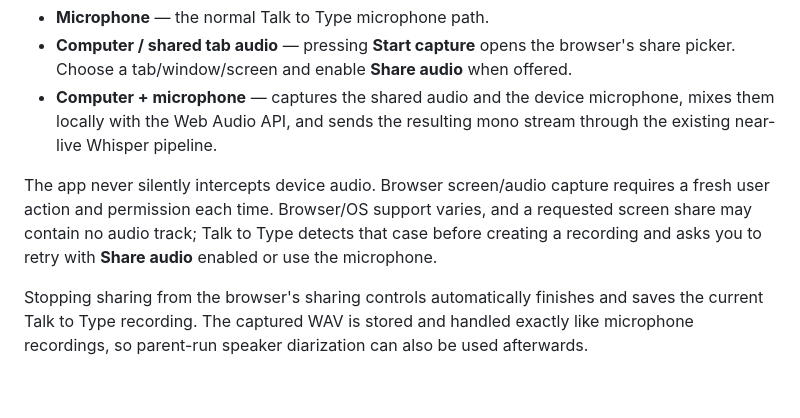
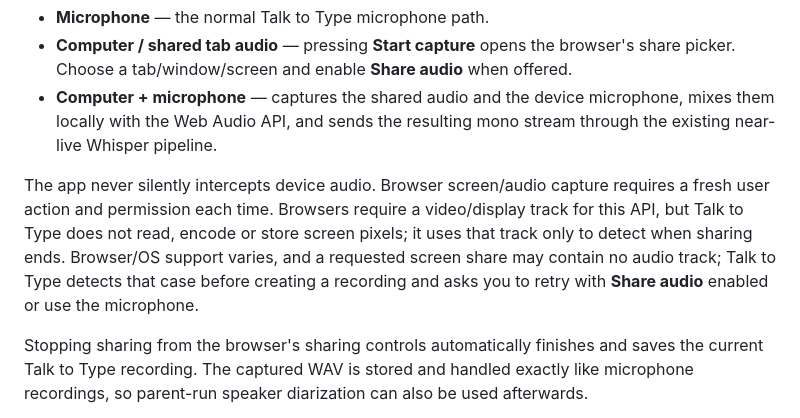
Before and after one commit to danfulton72/local-transcriber, a Markdown page: README.md, the part around the change. GitHub-like rendering; blank space fills up the shorter version.

Commit message:
Document shared-screen privacy boundary

```diff
--- a/README.md
+++ b/README.md
@@ -84,7 +84,7 @@ Under **Grown-up settings → Audio source**, choose:
 - **Computer / shared tab audio** — pressing **Start capture** opens the browser's share picker. Choose a tab/window/screen and enable **Share audio** when offered.
 - **Computer + microphone** — captures the shared audio and the device microphone, mixes them locally with the Web Audio API, and sends the resulting mono stream through the existing near-live Whisper pipeline.
 
-The app never silently intercepts device audio. Browser screen/audio capture requires a fresh user action and permission each time. Browser/OS support varies, and a requested screen share may contain no audio track; Talk to Type detects that case before creating a recording and asks you to retry with **Share audio** enabled or use the microphone.
+The app never silently intercepts device audio. Browser screen/audio capture requires a fresh user action and permission each time. Browsers require a video/display track for this API, but Talk to Type does not read, encode or store screen pixels; it uses that track only to detect when sharing ends. Browser/OS support varies, and a requested screen share may contain no audio track; Talk to Type detects that case before creating a recording and asks you to retry with **Share audio** enabled or use the microphone.
 
 Stopping sharing from the browser's sharing controls automatically finishes and saves the current Talk to Type recording. The captured WAV is stored and handled exactly like microphone recordings, so parent-run speaker diarization can also be used afterwards.
 
```
